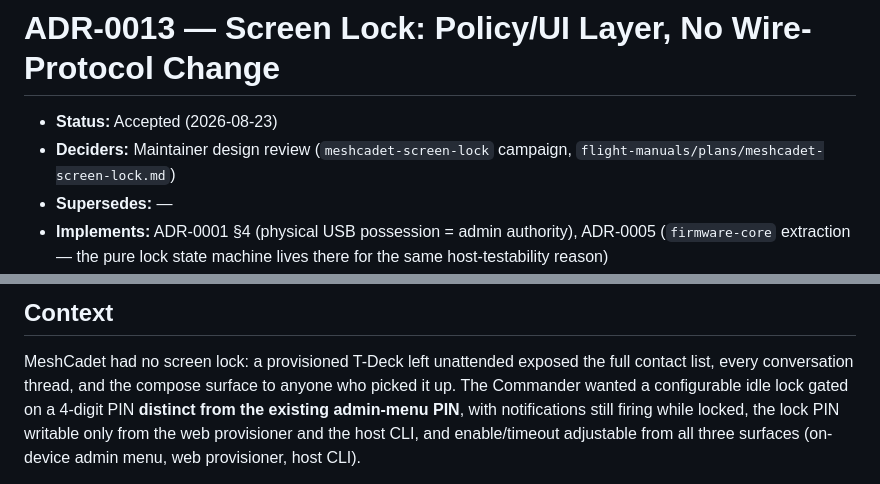
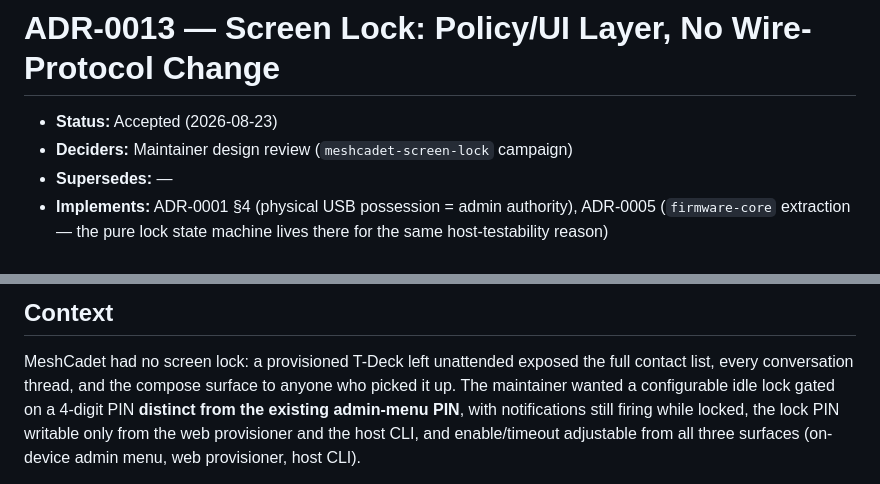
Before and after one commit to jagoda/meshcadet, a Markdown page: docs/adr/0013-screen-lock-policy-layer.md, 2 parts joined by grey strips. Drawn GitHub-style.

Commit message:
fix(docs): rewrite internal-ops vocabulary leaks in lock docs
The banned-vocabulary CI check flagged "Commander" (x2) and a
flight-manuals path in the screen-lock ADR and bench procedure.
Reword to the maintainer-run/maintainer-wanted phrasing already used
elsewhere in the ADR set, and drop the internal plan-file reference
from the Deciders line.

```diff
--- a/docs/adr/0013-screen-lock-policy-layer.md
+++ b/docs/adr/0013-screen-lock-policy-layer.md
@@ -1,8 +1,7 @@
 # ADR-0013 — Screen Lock: Policy/UI Layer, No Wire-Protocol Change
 
 - **Status:** Accepted (2026-08-23)
-- **Deciders:** Maintainer design review (`meshcadet-screen-lock` campaign,
-  `flight-manuals/plans/meshcadet-screen-lock.md`)
+- **Deciders:** Maintainer design review (`meshcadet-screen-lock` campaign)
 - **Supersedes:** —
 - **Implements:** ADR-0001 §4 (physical USB possession = admin authority),
   ADR-0005 (`firmware-core` extraction — the pure lock state machine lives
@@ -26,7 +25,7 @@
 
 MeshCadet had no screen lock: a provisioned T-Deck left unattended exposed
 the full contact list, every conversation thread, and the compose surface to
-anyone who picked it up. The Commander wanted a configurable idle lock
+anyone who picked it up. The maintainer wanted a configurable idle lock
 gated on a 4-digit PIN **distinct from the existing admin-menu PIN**, with
 notifications still firing while locked, the lock PIN writable only from
 the web provisioner and the host CLI, and enable/timeout adjustable from
```
Also changed, not shown: docs/screen-lock-bench-procedure.md (+1 -1 lines).
